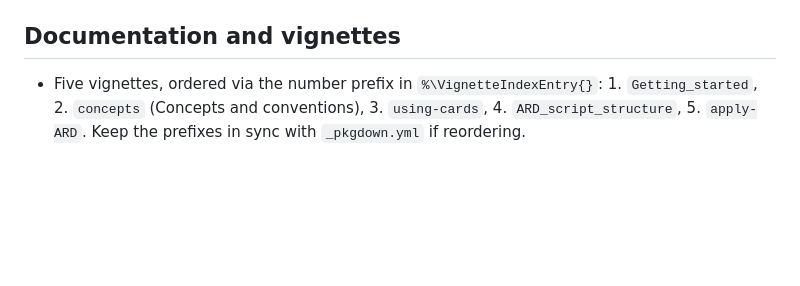
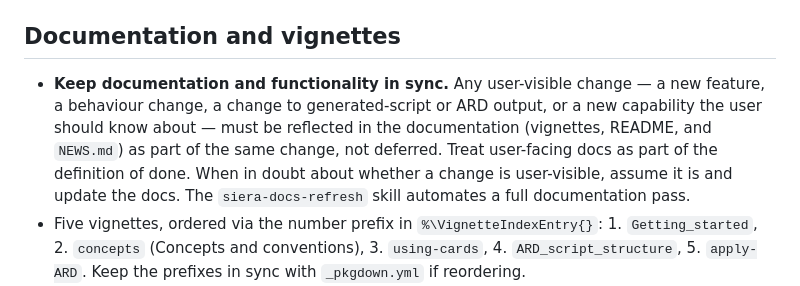
Before and after one commit to clymbclinical/siera, a Markdown page: CLAUDE.md, the part around the change. Drawn GitHub-style; blank space fills up the shorter version.

Commit message:
Update CLAUDE.md: require docs/functionality sync; reference docs-refresh skill

```diff
--- a/CLAUDE.md
+++ b/CLAUDE.md
@@ -206,6 +206,7 @@ Do not modify the test fixture xlsx files in `inst/extdata/` without explicit ow
 
 ## Documentation and vignettes
 
+- **Keep documentation and functionality in sync.** Any user-visible change — a new feature, a behaviour change, a change to generated-script or ARD output, or a new capability the user should know about — must be reflected in the documentation (vignettes, README, and `NEWS.md`) as part of the same change, not deferred. Treat user-facing docs as part of the definition of done. When in doubt about whether a change is user-visible, assume it is and update the docs. The `siera-docs-refresh` skill automates a full documentation pass.
 - Five vignettes, ordered via the number prefix in `%\VignetteIndexEntry{}`: 1. `Getting_started`, 2. `concepts` (Concepts and conventions), 3. `using-cards`, 4. `ARD_script_structure`, 5. `apply-ARD`. Keep the prefixes in sync with `_pkgdown.yml` if reordering.
 - `_pkgdown.yml` groups the Articles navbar (Get started / Concepts / Guides / Next steps). The reference index is intentionally left ungrouped.
 - The pipeline diagram is a hand-authored static **SVG** (CRAN-safe, no new dependency), committed twice: `vignettes/figures/siera-pipeline.svg` (used by `concepts.Rmd` via `knitr::include_graphics()`) and `man/figures/siera-pipeline.svg` (used by the README / pkgdown home). Update both copies together.
```
